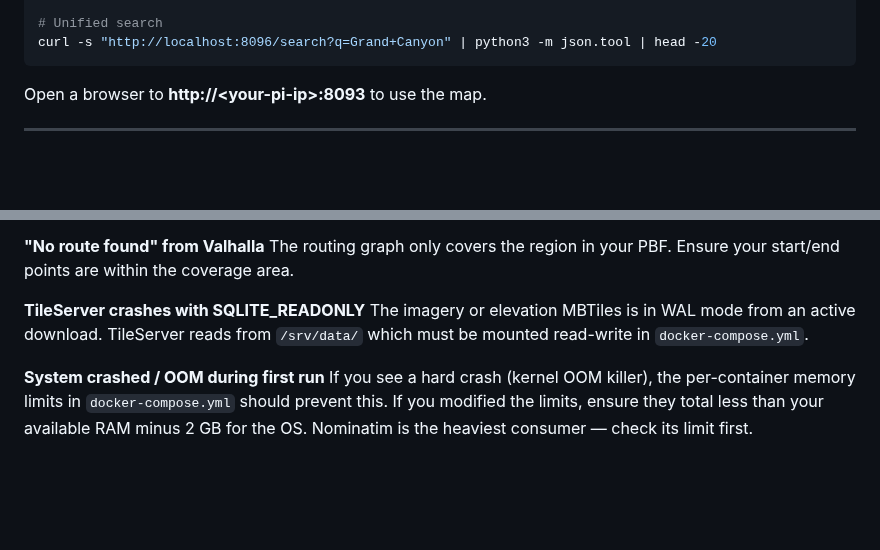
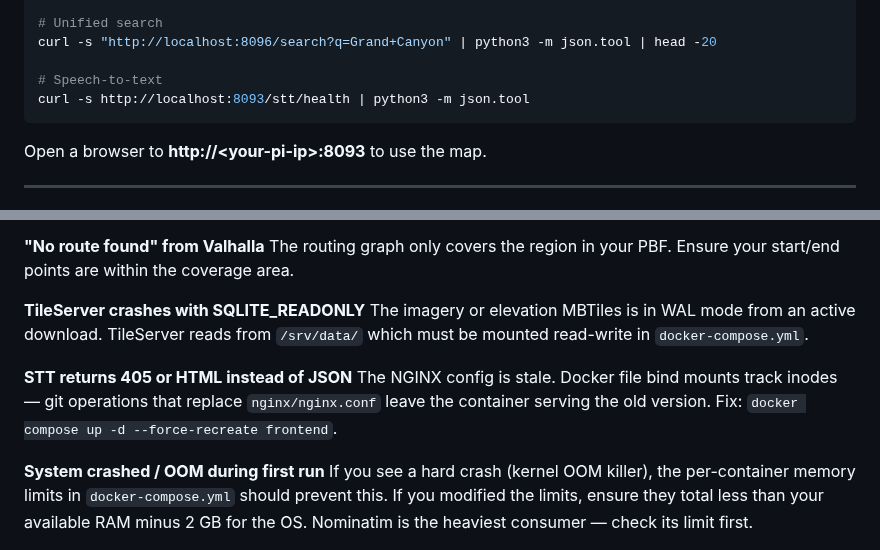
Before and after one commit to cameronzucker/geographica, a Markdown page: README.md, 2 parts joined by grey strips. Drawn GitHub-style; blank space fills up the shorter version.

````diff
--- a/README.md
+++ b/README.md
@@ -382,6 +382,9 @@ curl -s -X POST http://localhost:8094/route \
 
 # Unified search
 curl -s "http://localhost:8096/search?q=Grand+Canyon" | python3 -m json.tool | head -20
+
+# Speech-to-text
+curl -s http://localhost:8093/stt/health | python3 -m json.tool
 ```
 
 Open a browser to **http://&lt;your-pi-ip&gt;:8093** to use the map.
@@ -529,6 +532,11 @@ The imagery or elevation MBTiles is in WAL mode from an active download.
 TileServer reads from `/srv/data/` which must be mounted read-write in
 `docker-compose.yml`.
 
+**STT returns 405 or HTML instead of JSON**
+The NGINX config is stale. Docker file bind mounts track inodes — git operations
+that replace `nginx/nginx.conf` leave the container serving the old version.
+Fix: `docker compose up -d --force-recreate frontend`.
+
 **System crashed / OOM during first run**
 If you see a hard crash (kernel OOM killer), the per-container memory limits in
 `docker-compose.yml` should prevent this. If you modified the limits, ensure
````
Also changed, not shown: START.md (+4 -4 lines), TODOS.md (+1 -2 lines).
